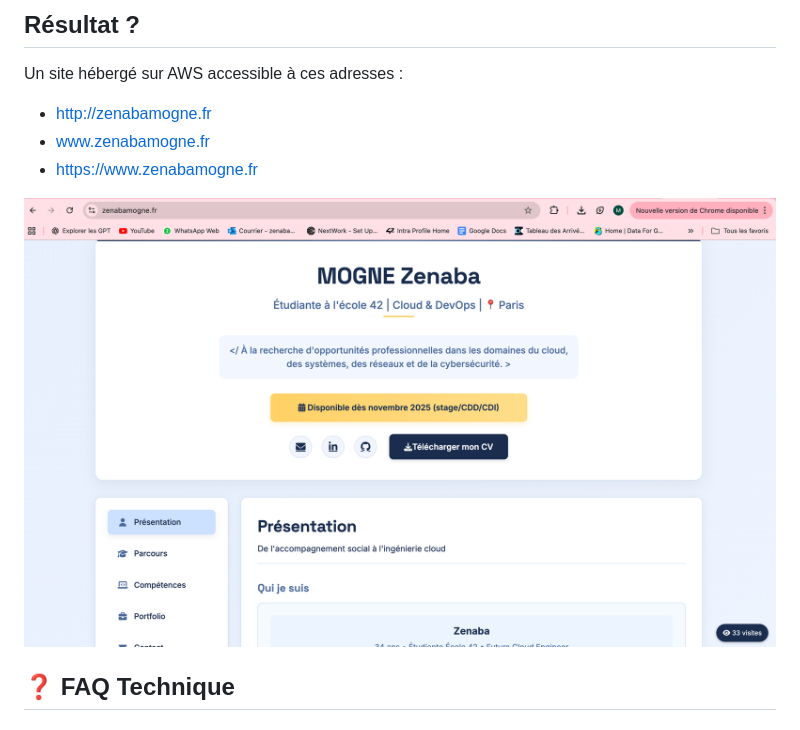
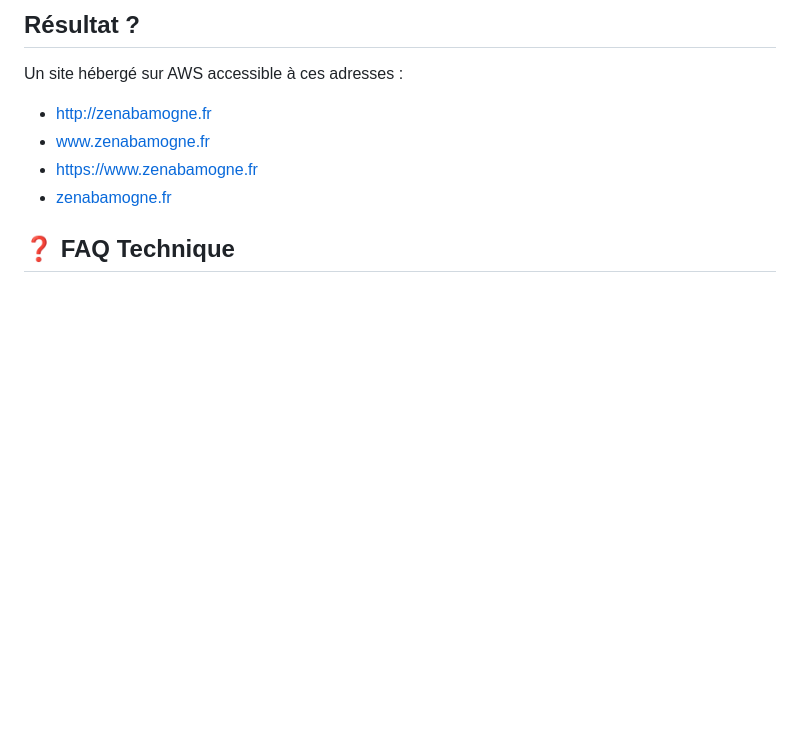
Before and after one commit to ZenabaNouriatte/Portfolio_AWS, a Markdown page: README.md, the part around the change. Drawn GitHub-style; blank space fills up the shorter version.

Commit message:
ajout url

```diff
--- a/README.md
+++ b/README.md
@@ -114,8 +114,7 @@ Un site hébergé sur AWS accessible à ces adresses :
 - [http://zenabamogne.fr](http://zenabamogne.fr)
 - [www.zenabamogne.fr](https://www.zenabamogne.fr)
 - [https://www.zenabamogne.fr](https://www.zenabamogne.fr)
-
-![Aperçu du site](Schema/site.png)
+- [zenabamogne.fr](zenabamogne.fr)
 
 ## ❓ FAQ Technique
 
```
